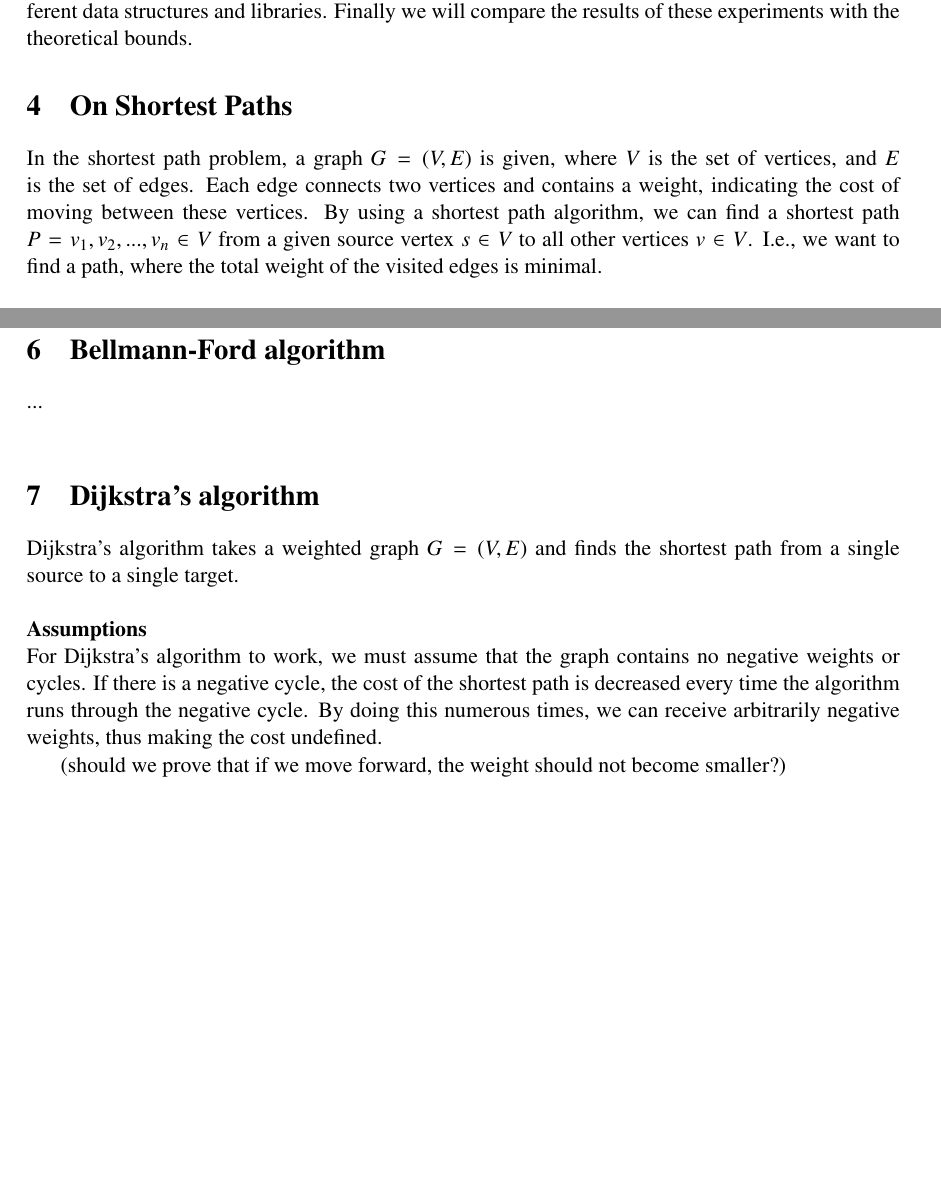
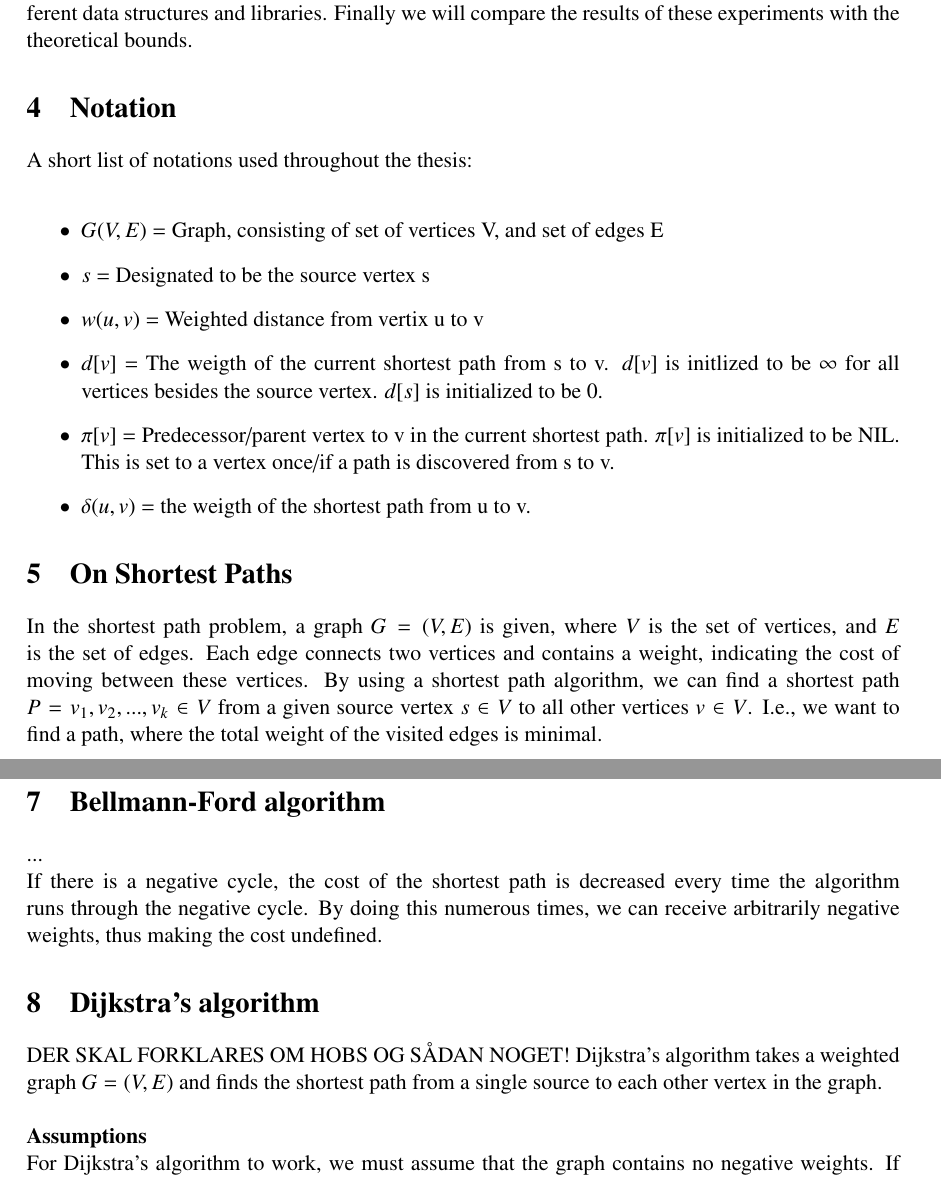
Before and after one commit to Pjuske/Bachelors-Thesis, a LaTeX document (Bachelor.tex): two parts of pages 4 and 6 of 7, joined at a grey line, cut so that both start at the same text, the shorter picture padded with empty space. Compiled offline with pdfLaTeX.

Commit message:
Mere paa bachelor

```diff
--- a/Bachelor.tex
+++ b/Bachelor.tex
@@ -56,12 +56,23 @@ We'll as well analyse and implement the A*-algorithm to see how well dijkstra ma
 \section{Problem definition}
 To examine and benchmark the complexity of different shortest-path algorithms, e.g. Dijkstra, Bellmann-Ford, and A* Search. We will do this by implementing and comparing them using different data structures and libraries. Finally we will compare the results of these experiments with the theoretical bounds.
 
+\section{Notation}
+A short list of notations used throughout the thesis:\\
+\begin{itemize}
+\item $G(V,E)$ = Graph, consisting of set of vertices V, and set of edges E
+\item $s$ = Designated to be the source vertex s
+\item $w(u,v)$ = Weighted distance from vertix u to v
+\item $d[v]$ = The weigth of the current shortest path from s to v. $d[v]$ is initlized to be $\infty$ for all vertices besides the source vertex. $d[s]$ is initialized to be 0.
+\item $\pi[v]$ = Predecessor/parent vertex to v in the current shortest path. $\pi[v]$ is initialized to be NIL. This is set to a vertex once/if a path is discovered from s to v.
+\item $\delta(u,v)$ = the weigth of the shortest path from u to v.
+
+\end{itemize}
 \section{On Shortest Paths}
 In the shortest path problem, a graph $G = (V,E)$ is given, where $V$
 is the set of vertices, and $E$ is the set of edges. Each edge
 connects two vertices and contains a weight, indicating the cost of
 moving between these vertices. By using a shortest path algorithm, we
-can find a shortest path $P = {v_{1}, v_{2}, ..., v_{n}} \in V$ from a
+can find a shortest path $P = {v_{1}, v_{2}, ..., v_{k}} \in V$ from a
 given source vertex $s \in V$ to all other vertices $v \in V$. I.e.,
 we want to find a path, where the total weight of the visited edges is
 minimal.\\
@@ -110,15 +121,15 @@ Such that once $\forall v \in V.(d[v] = \delta(s,v))$ the predecessor subgraph t
 \end{itemize}
 \section{Bellmann-Ford algorithm}
 ...\\
-
+If there is a negative cycle, the cost of the shortest path is decreased every time the algorithm runs through the negative cycle. By doing this numerous times, we can receive arbitrarily negative weights, thus making the cost undefined.
 \section{Dijkstra's algorithm}
-Dijkstra's algorithm takes a weighted graph $G = (V, E)$ and finds the shortest path from a single source to a single target.\\
+DER SKAL FORKLARES OM HOBS OG SÅDAN NOGET!
+Dijkstra's algorithm takes a weighted graph $G = (V, E)$ and finds the shortest path from a single source to each other vertex in the graph.\\
 
 \noindent
 \textbf{Assumptions}\\
-For Dijkstra's algorithm to work, we must assume that the graph contains no negative weights or cycles. If there is a negative cycle, the cost of the shortest path is decreased every time the algorithm runs through the negative cycle. By doing this numerous times, we can receive arbitrarily negative weights, thus making the cost undefined.
+For Dijkstra's algorithm to work, we must assume that the graph contains no negative weights. If there is a negative-weighted edge somewhere, the algorithm may find a wrong shortest-path as it won't necesarrily visit to relax the negative edge. This is due to dijkstra utilizing the greedy property of \textbf{Lemma 1}, thus that $\forall (u,v) \in E.(w(u,v) \geq 0)$
 
-(should we prove that if we move forward, the weight should not become smaller?)\\\\
 
 \noindent
 (\textbf{Does the graph have to be connected???}\\
```
Also changed, not shown: Bachelor.tex (10 more changed lines).
